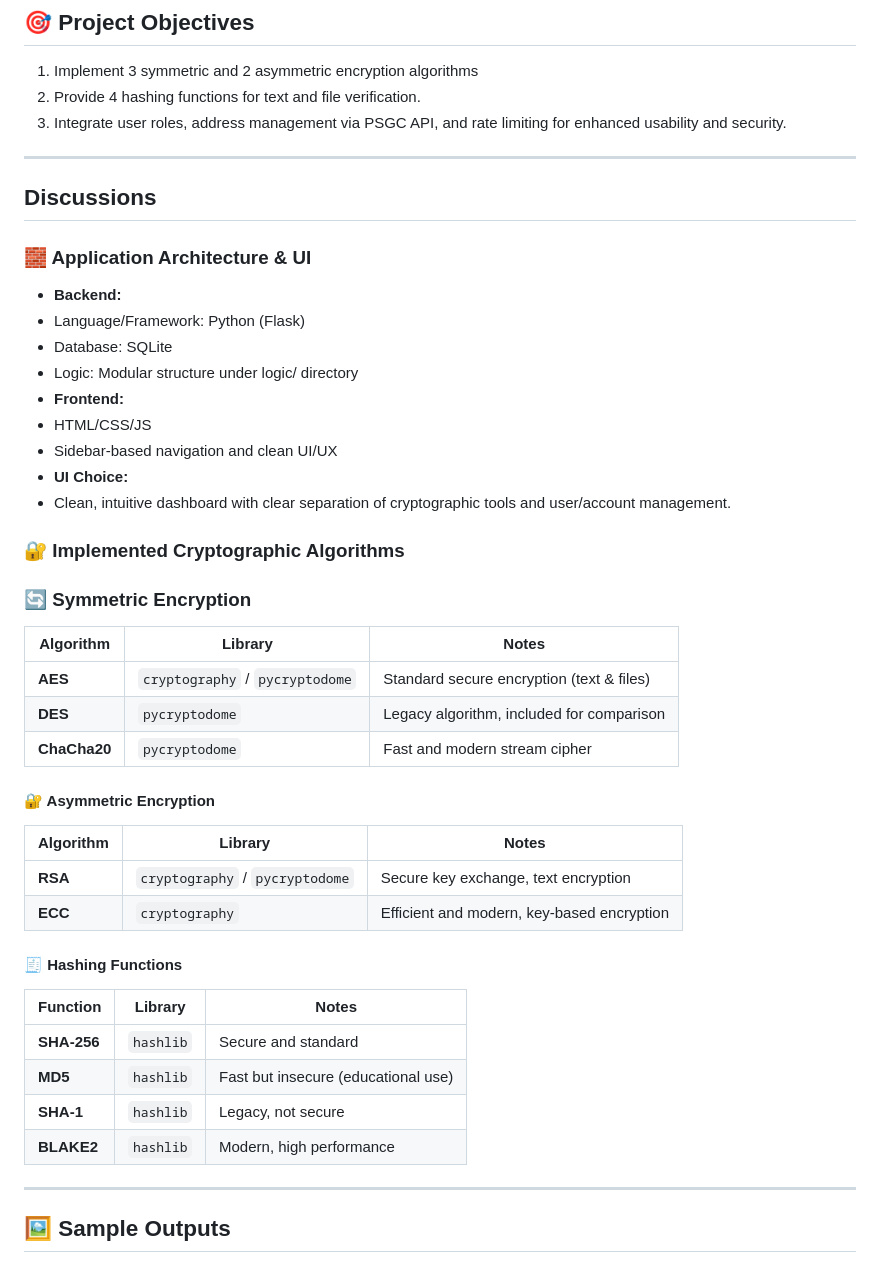
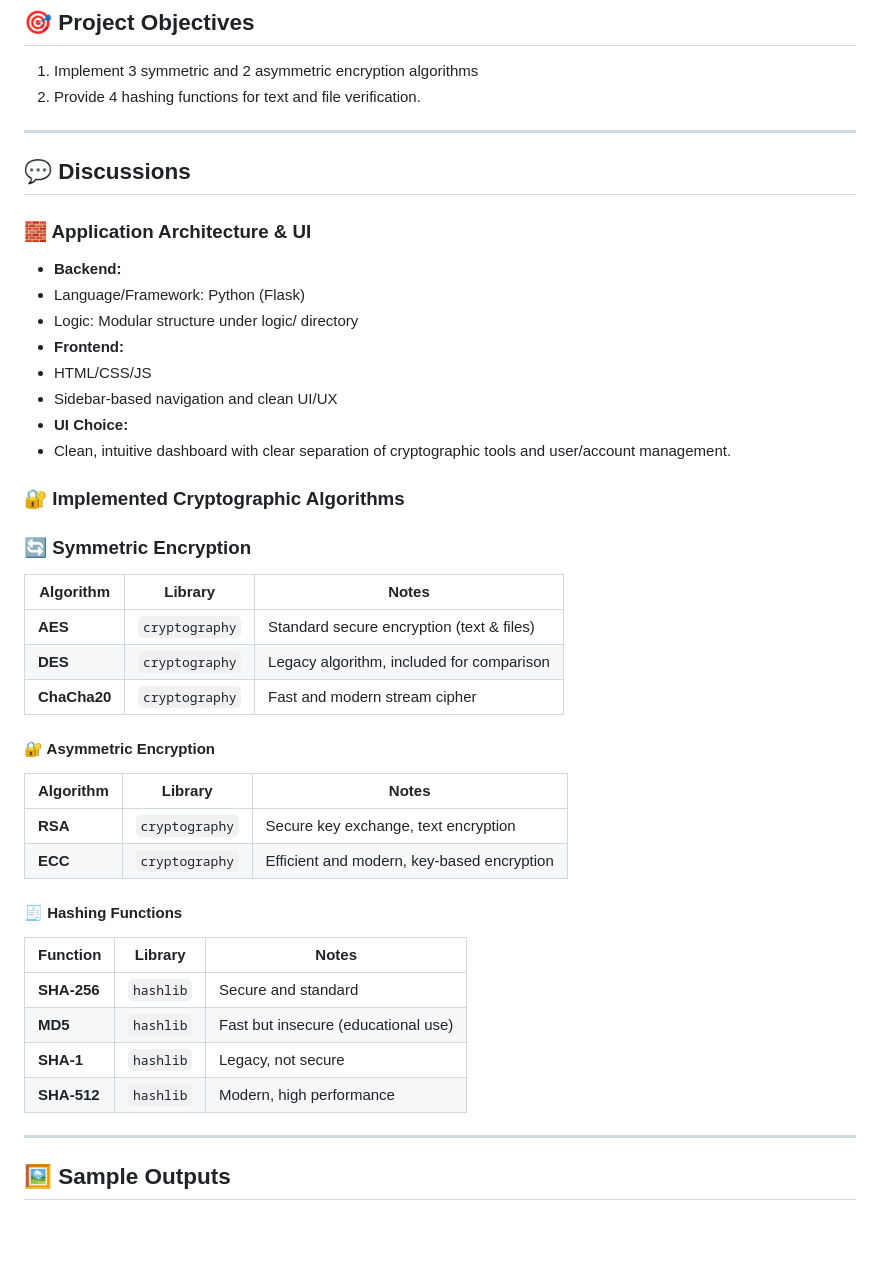
Before and after one commit to NebularEclipse/AC, a Markdown page: README.md, the part around one of its changes. GitHub-like rendering; blank space fills up the shorter version.

```diff
--- a/README.md
+++ b/README.md
@@ -18,14 +35,12 @@ CryptoSeal is a web-based cryptographic toolkit for encrypting, decrypting, and
 ## 🎯 Project Objectives
 1. Implement 3 symmetric and 2 asymmetric encryption algorithms
 2. Provide 4 hashing functions for text and file verification.
-3. Integrate user roles, address management via PSGC API, and rate limiting for enhanced usability and security.
 ---
 
-## Discussions
+## 💬 Discussions
 ### 🧱 Application Architecture & UI
 - **Backend:**
 - Language/Framework: Python (Flask)
-- Database: SQLite
 - Logic: Modular structure under logic/ directory
 - **Frontend:**
 - HTML/CSS/JS
@@ -37,15 +52,15 @@ CryptoSeal is a web-based cryptographic toolkit for encrypting, decrypting, and
 ### 🔄 Symmetric Encryption
 | Algorithm    | Library                         | Notes
 | ------------ | ------------------------------- | ------------------------------|
-| **AES**      | `cryptography` / `pycryptodome` | Standard secure encryption (text & files) |
-| **DES**      | `pycryptodome`                  | Legacy algorithm, included for comparison |
-| **ChaCha20** | `pycryptodome`                  | Fast and modern stream cipher |
+| **AES**      | `cryptography`                  | Standard secure encryption (text & files) |
+| **DES**      | `cryptography`                  | Legacy algorithm, included for comparison |
+| **ChaCha20** | `cryptography`                  | Fast and modern stream cipher |
 
 
 #### 🔐 Asymmetric Encryption
 | Algorithm | Library                         | Notes                                      |
 | --------- | ------------------------------- | --------------------------------|
-| **RSA**   | `cryptography` / `pycryptodome` | Secure key exchange, text encryption       |
+| **RSA**   | `cryptography`                  | Secure key exchange, text encryption       |
 | **ECC**   | `cryptography`                  | Efficient and modern, key-based encryption |
 
 
@@ -55,7 +70,7 @@ CryptoSeal is a web-based cryptographic toolkit for encrypting, decrypting, and
 | **SHA-256** | `hashlib` | Secure and standard                 |
 | **MD5**     | `hashlib` | Fast but insecure (educational use) |
 | **SHA-1**   | `hashlib` | Legacy, not secure                  |
-| **BLAKE2**  | `hashlib` | Modern, high performance            |
+| **SHA-512** | `hashlib` | Modern, high performance            |
 
 
 ---
```
Also changed, not shown: other parts of README.md (+28 -15 lines).
